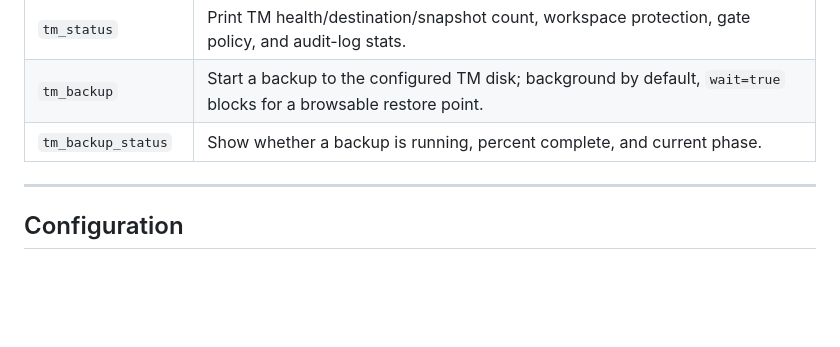
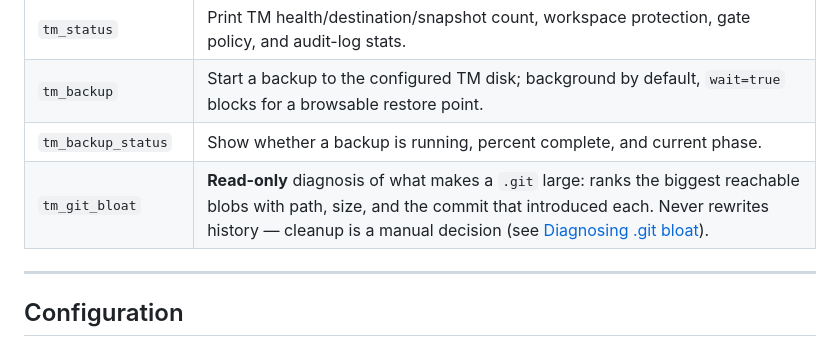
Before and after one commit to ChaoJie0/dsh-tm-guard, a Markdown page: README.md, the part around the change. Drawn GitHub-style; blank space fills up the shorter version.

Commit message:
tm-guard: checkpoint before edit

```diff
--- a/README.md
+++ b/README.md
@@ -159,6 +159,7 @@ Anything unrecognized is denied by default (conservative). For locally executed
 | `tm_status` | Print TM health/destination/snapshot count, workspace protection, gate policy, and audit-log stats. |
 | `tm_backup` | Start a backup to the configured TM disk; background by default, `wait=true` blocks for a browsable restore point. |
 | `tm_backup_status` | Show whether a backup is running, percent complete, and current phase. |
+| `tm_git_bloat` | **Read-only** diagnosis of what makes a `.git` large: ranks the biggest reachable blobs with path, size, and the commit that introduced each. Never rewrites history — cleanup is a manual decision (see [Diagnosing .git bloat](#diagnosing-git-bloat)). |
 
 ---
 
```
